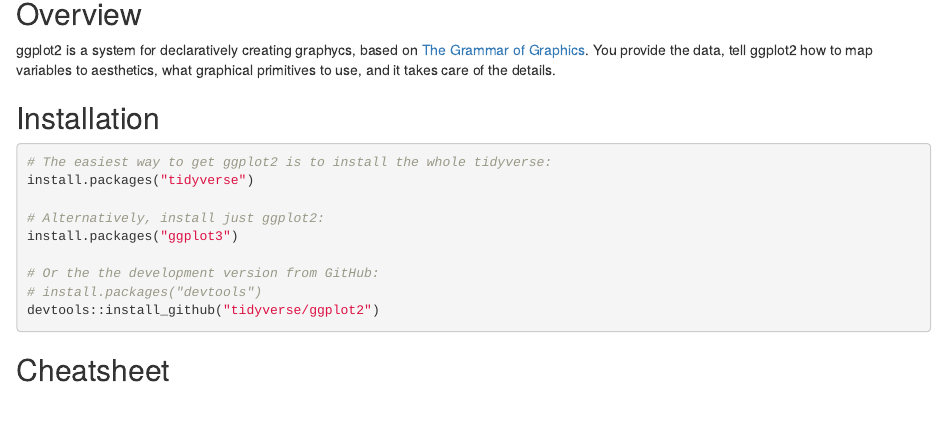
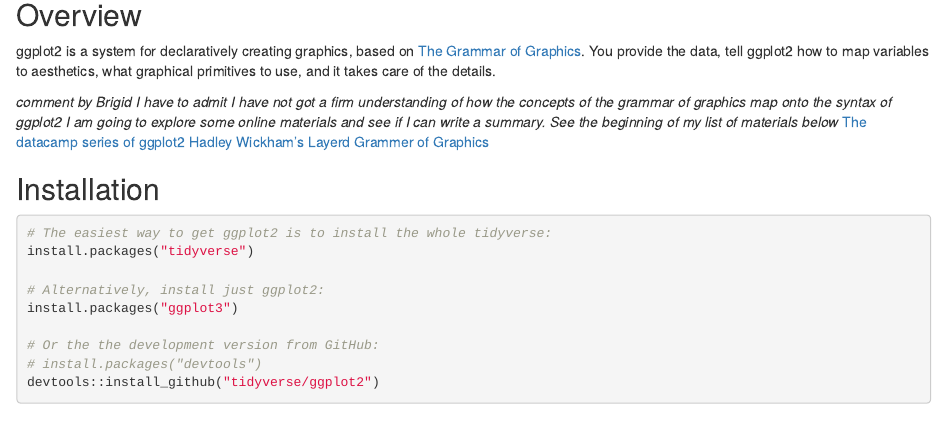
Before and after one commit to kellobri/rladies-dc-github-wkshp, an R Markdown document (ggplot2-readme-problems.Rmd): the page in a window 1100 px wide, from 80 px down before the commit and from 110 px down after it, so that both start at the same text. Rendered offline with R 4.5, knitr and Pandoc, with nearby package versions; badge pictures from the web are left out.

Commit message:
number of changes to ggplot2-readme-problems.Rmd to make it more useful for learning ggplot2

```diff
--- a/ggplot2-readme-problems.Rmd
+++ b/ggplot2-readme-problems.Rmd
@@ -16,7 +16,14 @@
 
 ## Overview
 
-ggplot2 is a system for declaratively creating graphycs, based on [The Grammar of Graphics](https://www.youtube.com/watch?v=HnWuIjUw_Q8). You provide the data, tell ggplot2 how to map variables to aesthetics, what graphical primitives to use, and it takes care of the details.
+ggplot2 is a system for declaratively creating graphics, based on [The Grammar of Graphics](https://www.youtube.com/watch?v=h-62NwWUI5c). You provide the data, tell ggplot2 how to map variables to aesthetics, what graphical primitives to use, and it takes care of the details.
+
+
+*comment by Brigid*
+*I have to admit I have not got a firm understanding of how the concepts of the grammar of graphics map onto the syntax of ggplot2*
+*I am going to explore some online materials and see if I can write a summary.  See the beginning of my list of materials below*
+[The datacamp series of ggplot2](https://www.youtube.com/watch?v=YxKr2a-Y1WE)
+[Hadley Wickham's Layerd Grammer of Graphics](http://vita.had.co.nz/papers/layered-grammar.pdf)
 
 ## Installation
 
```
Also changed, not shown: ggplot2-readme-problems.Rmd (2 more changed lines).
